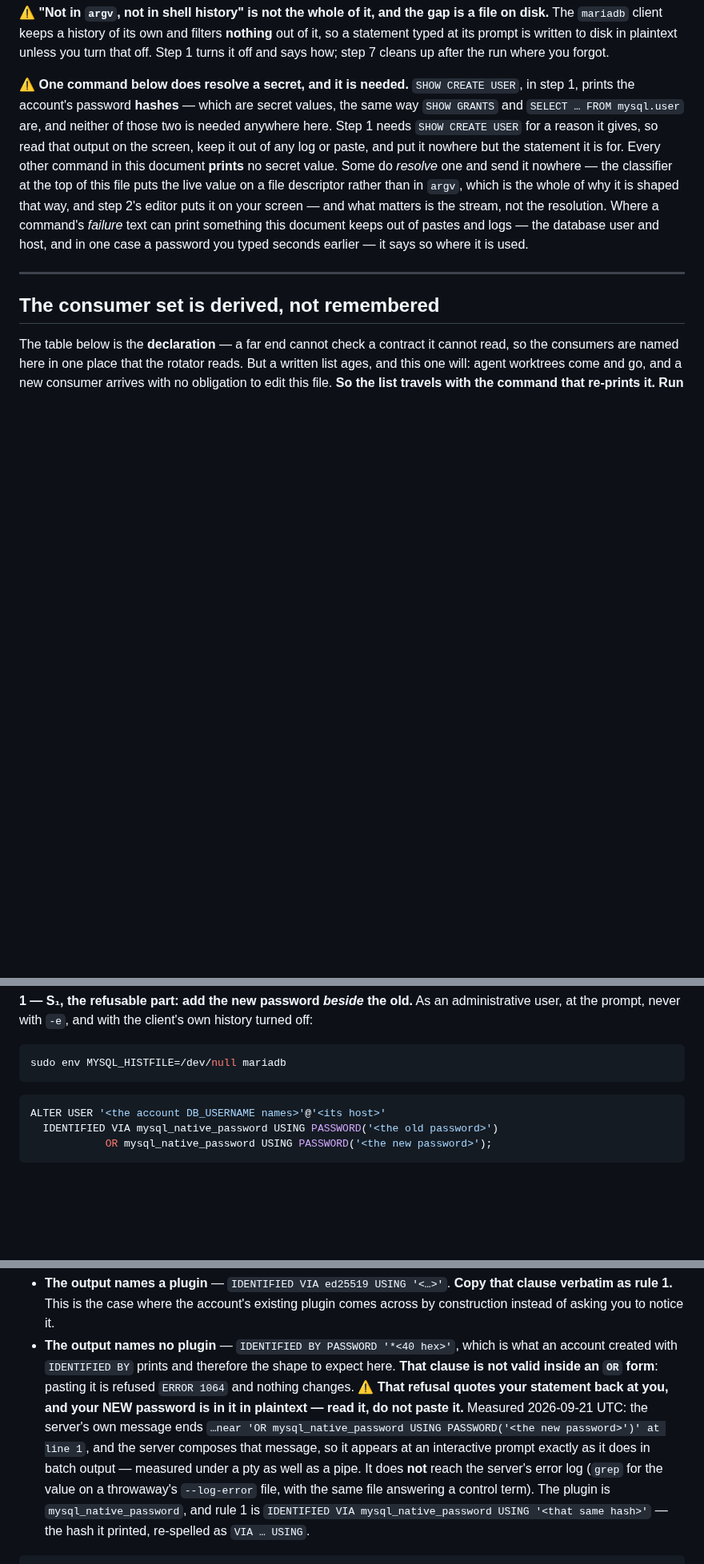
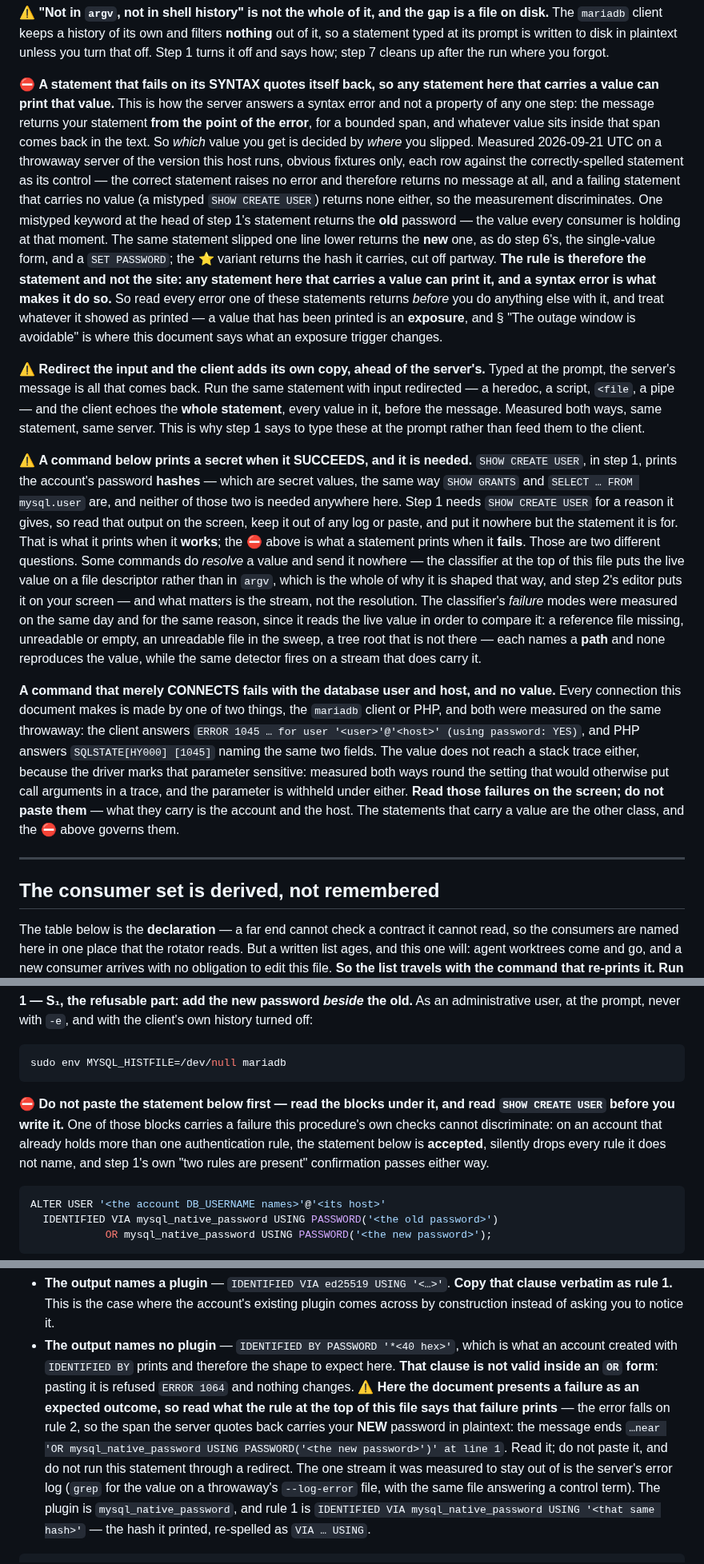
Before and after one commit to PupFuzz/mezzanine, a Markdown page: docs/CREDENTIAL-ROTATION.md, 3 parts joined by grey strips. Shown at 80% size. GitHub-like rendering; blank space fills up the shorter version.

Commit message:
card#9660: the rotation document states the failure-text property once, as the mechanism
Three rounds of this document each fixed the instance a review named and re-minted the
class one site along. This closes the class instead: the population of documented
statements whose failure text can carry a secret was re-derived over the merged document
and every candidate inspection could not clear was measured.

The document had claimed it warned about a password in failure text "in one case ... where
it is used". Measured under a pty on a throwaway mariadbd at the pinned version, that is
false in both readings, and the worst uncovered site is the default path: one mistyped
keyword in step 1's base statement makes the server quote back the OLD password -- the
value every consumer holds, that step 0 backs up and step 7 exists to delete.

What replaces it is the mechanism, stated once near the top and needing no per-site upkeep:
a syntax error returns the statement from the point of the error for a bounded span, so
whichever value sits in that span is printed. Moving the typo one line moves which value
comes back, and a value beyond the span is cut -- both measured, with the correctly-spelled
statement as a control that produces no message at all and a failing statement carrying no
value as a second control that produces none either.

Also stated as their own classes: the client's extra echo of the whole statement when input
is redirected; the connect class, which carries the account and the host and no value on
both things this document connects with, withheld from a stack trace by the driver's own
sensitive-parameter marking; and the classifier that reads the live value, whose failure
modes each name a path and reproduce no value.

Step 1's fence gains a pointer to the caveats below it, so the operator who pastes first
meets the silent multi-rule failure before running the statement rather than after.

Co-Authored-By: Claude Opus 5 (1M context) <noreply@anthropic.com>
Claude-Session: https://claude.ai/code/session_01MEbfsK9fbbXDG16U6mGnHG

````diff
--- a/docs/CREDENTIAL-ROTATION.md
+++ b/docs/CREDENTIAL-ROTATION.md
@@ -31,17 +31,52 @@ The `mariadb` client keeps a history of its own and filters **nothing** out of i
 typed at its prompt is written to disk in plaintext unless you turn that off. Step 1 turns it off and
 says how; step 7 cleans up after the run where you forgot.
 
-⚠ **One command below does resolve a secret, and it is needed.** `SHOW CREATE USER`, in step 1,
-prints the account's password **hashes** — which are secret values, the same way `SHOW GRANTS` and
-`SELECT … FROM mysql.user` are, and neither of those two is needed anywhere here. Step 1 needs
-`SHOW CREATE USER` for a reason it gives, so read that output on the screen, keep it out of any log
-or paste, and put it nowhere but the statement it is for. Every other command in this document
-**prints** no secret value. Some do *resolve* one and send it nowhere — the classifier at the top of
+⛔ **A statement that fails on its SYNTAX quotes itself back, so any statement here that carries a
+value can print that value.** This is how the server answers a syntax error and not a property of
+any one step: the message returns your statement **from the point of the error**, for a bounded
+span, and whatever value sits inside that span comes back in the text. So *which* value you get is
+decided by *where* you slipped. Measured 2026-09-21 UTC on a throwaway server of the version this
+host runs, obvious fixtures only, each row against the correctly-spelled statement as its control —
+the correct statement raises no error and therefore returns no message at all, and a failing
+statement that carries no value (a mistyped `SHOW CREATE USER`) returns none either, so the
+measurement discriminates. One mistyped keyword at the head of step 1's statement returns the
+**old** password — the value every consumer is holding at that moment. The same statement slipped
+one line lower returns the **new** one, as do step 6's, the single-value form, and a `SET PASSWORD`;
+the ⭐ variant returns the hash it carries, cut off partway. **The rule is therefore the statement
+and not the site: any statement here that carries a value can print it, and a syntax error is what
+makes it do so.** So read every error one of these statements returns *before* you do anything else
+with it, and treat whatever it showed as printed — a value that has been printed is an **exposure**,
+and § "The outage window is avoidable" is where this document says what an exposure trigger changes.
+
+⚠ **Redirect the input and the client adds its own copy, ahead of the server's.** Typed at the
+prompt, the server's message is all that comes back. Run the same statement with input redirected —
+a heredoc, a script, `<file`, a pipe — and the client echoes the **whole statement**, every value in
+it, before the message. Measured both ways, same statement, same server. This is why step 1 says to
+type these at the prompt rather than feed them to the client.
+
+⚠ **A command below prints a secret when it SUCCEEDS, and it is needed.** `SHOW CREATE USER`, in
+step 1, prints the account's password **hashes** — which are secret values, the same way `SHOW
+GRANTS` and `SELECT … FROM mysql.user` are, and neither of those two is needed anywhere here. Step 1
+needs `SHOW CREATE USER` for a reason it gives, so read that output on the screen, keep it out of
+any log or paste, and put it nowhere but the statement it is for. That is what it prints when it
+**works**; the ⛔ above is what a statement prints when it **fails**. Those are two different
+questions. Some commands do *resolve* a value and send it nowhere — the classifier at the top of
 this file puts the live value on a file descriptor rather than in `argv`, which is the whole of why
 it is shaped that way, and step 2's editor puts it on your screen — and what matters is the stream,
-not the resolution. Where a command's *failure* text can print something this document keeps out of
-pastes and logs — the database user and host, and in one case a password you typed seconds earlier —
-it says so where it is used.
+not the resolution. The classifier's *failure* modes were measured on the same day and for the same
+reason, since it reads the live value in order to compare it: a reference file missing, unreadable
+or empty, an unreadable file in the sweep, a tree root that is not there — each names a **path** and
+none reproduces the value, while the same detector fires on a stream that does carry it.
+
+**A command that merely CONNECTS fails with the database user and host, and no value.** Every
+connection this document makes is made by one of two things, the `mariadb` client or PHP, and both
+were measured on the same throwaway: the client answers
+`ERROR 1045 … for user '<user>'@'<host>' (using password: YES)`, and PHP answers
+`SQLSTATE[HY000] [1045]` naming the same two fields. The value does not reach a stack trace either,
+because the driver marks that parameter sensitive: measured both ways round the setting that would
+otherwise put call arguments in a trace, and the parameter is withheld under either. **Read those
+failures on the screen; do not paste them** — what they carry is the account and the host. The
+statements that carry a value are the other class, and the ⛔ above governs them.
 
 ---
 
@@ -322,6 +357,13 @@ the prompt, never with `-e`, and with the client's own history turned off:
 ```sh
 sudo env MYSQL_HISTFILE=/dev/null mariadb
 ```
+
+⛔ **Do not paste the statement below first — read the blocks under it, and read `SHOW CREATE USER`
+before you write it.** One of those blocks carries a failure this procedure's own checks cannot
+discriminate: on an account that already holds more than one authentication rule, the statement
+below is **accepted**, silently drops every rule it does not name, and step 1's own "two rules are
+present" confirmation passes either way.
+
 ```sql
 ALTER USER '<the account DB_USERNAME names>'@'<its host>'
   IDENTIFIED VIA mysql_native_password USING PASSWORD('<the old password>')
@@ -376,13 +418,14 @@ can take is a syntax error rather than a nuance:**
   instead of asking you to notice it.
 * **The output names no plugin** — `IDENTIFIED BY PASSWORD '*<40 hex>'`, which is what an account
   created with `IDENTIFIED BY` prints and therefore the shape to expect here. **That clause is not
-  valid inside an `OR` form**: pasting it is refused `ERROR 1064` and nothing changes. ⚠ **That
-  refusal quotes your statement back at you, and your NEW password is in it in plaintext — read it,
-  do not paste it.** Measured 2026-09-21 UTC: the server's own message ends `…near 'OR
-  mysql_native_password USING PASSWORD('<the new password>')' at line 1`, and the server composes
-  that message, so it appears at an interactive prompt exactly as it does in batch output — measured
-  under a pty as well as a pipe. It does **not** reach the server's error log (`grep` for the value
-  on a throwaway's `--log-error` file, with the same file answering a control term). The plugin is
+  valid inside an `OR` form**: pasting it is refused `ERROR 1064` and nothing changes. ⚠ **Here the
+  document presents a failure as an expected outcome, so read what the rule at the top of this file
+  says that failure prints** — the error falls on rule 2, so the span the server quotes back carries
+  your **NEW** password in plaintext: the message ends `…near 'OR
+  mysql_native_password USING PASSWORD('<the new password>')' at line 1`. Read it; do not paste it,
+  and do not run this statement through a redirect. The one stream it was measured to stay out of is
+  the server's error log (`grep` for the value on a throwaway's `--log-error` file, with the same
+  file answering a control term). The plugin is
   `mysql_native_password`, and rule 1 is
   `IDENTIFIED VIA mysql_native_password USING '<that same hash>'` — the hash it printed, re-spelled
   as `VIA … USING`.
````
Also changed, not shown: docs/CHANGELOG.md (+24 -0 lines).
